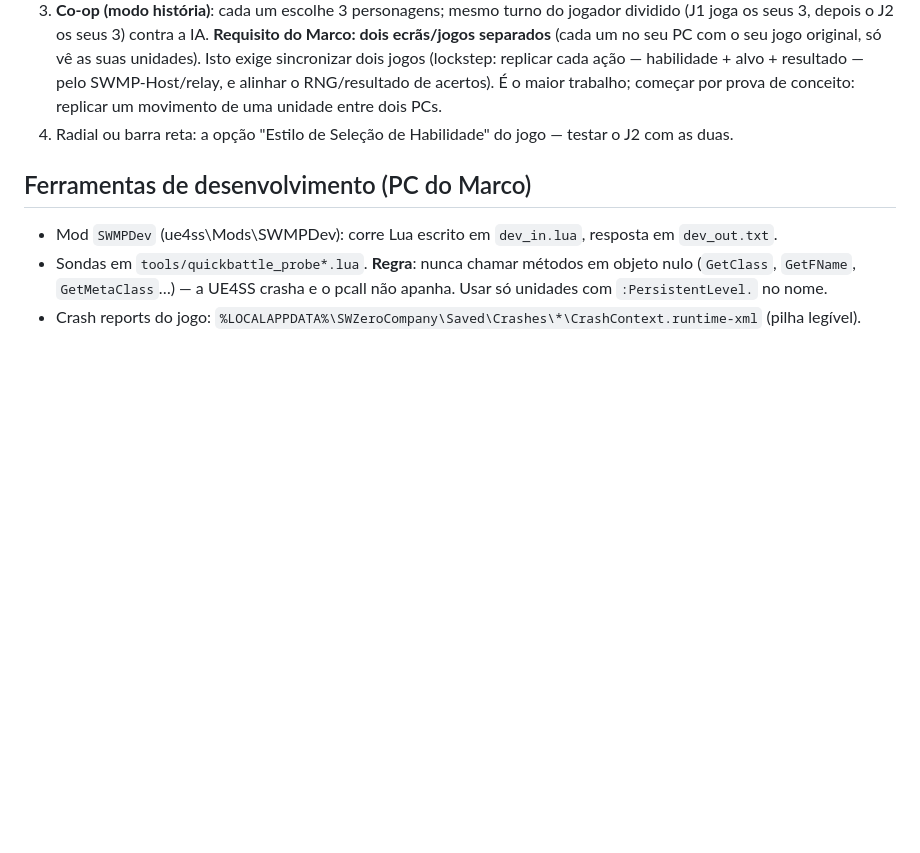
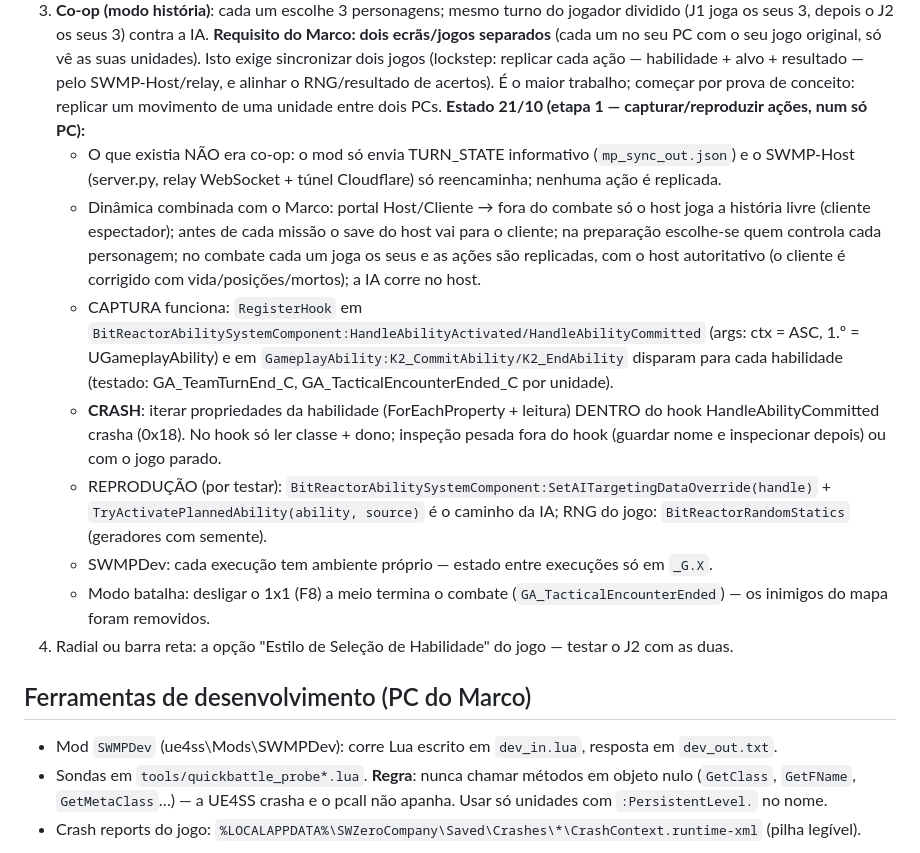
Before and after one commit to MI7DEV/SWMP, a Markdown page: docs/PROXIMOS_PASSOS.md, the part around the change. GitHub-like rendering; blank space fills up the shorter version.

Commit message:
docs: co-op em 2 PCs — dinâmica, captura de habilidades e o crash a evitar
Co-Authored-By: Claude Opus 5.5 <noreply@anthropic.com>

```diff
--- a/docs/PROXIMOS_PASSOS.md
+++ b/docs/PROXIMOS_PASSOS.md
@@ -47,6 +47,25 @@
    seu jogo original, só vê as suas unidades). Isto exige sincronizar dois jogos (lockstep: replicar cada ação —
    habilidade + alvo + resultado — pelo SWMP-Host/relay, e alinhar o RNG/resultado de acertos). É o maior trabalho;
    começar por prova de conceito: replicar um movimento de uma unidade entre dois PCs.
+   **Estado 21/10 (etapa 1 — capturar/reproduzir ações, num só PC):**
+   - O que existia NÃO era co-op: o mod só envia TURN_STATE informativo (`mp_sync_out.json`) e o SWMP-Host (server.py,
+     relay WebSocket + túnel Cloudflare) só reencaminha; nenhuma ação é replicada.
+   - Dinâmica combinada com o Marco: portal Host/Cliente → fora do combate só o host joga a história livre (cliente
+     espectador); antes de cada missão o save do host vai para o cliente; na preparação escolhe-se quem controla cada
+     personagem; no combate cada um joga os seus e as ações são replicadas, com o host autoritativo (o cliente é
+     corrigido com vida/posições/mortos); a IA corre no host.
+   - CAPTURA funciona: `RegisterHook` em `BitReactorAbilitySystemComponent:HandleAbilityActivated/HandleAbilityCommitted`
+     (args: ctx = ASC, 1.º = UGameplayAbility) e em `GameplayAbility:K2_CommitAbility/K2_EndAbility` disparam para
+     cada habilidade (testado: GA_TeamTurnEnd_C, GA_TacticalEncounterEnded_C por unidade).
+   - **CRASH**: iterar propriedades da habilidade (ForEachProperty + leitura) DENTRO do hook HandleAbilityCommitted
+     crasha (0x18). No hook só ler classe + dono; inspeção pesada fora do hook (guardar nome e inspecionar depois) ou
+     com o jogo parado.
+   - REPRODUÇÃO (por testar): `BitReactorAbilitySystemComponent:SetAITargetingDataOverride(handle)` +
+     `TryActivatePlannedAbility(ability, source)` é o caminho da IA; RNG do jogo: `BitReactorRandomStatics` (geradores
+     com semente).
+   - SWMPDev: cada execução tem ambiente próprio — estado entre execuções só em `_G.X`.
+   - Modo batalha: desligar o 1x1 (F8) a meio termina o combate (`GA_TacticalEncounterEnded`) — os inimigos do mapa
+     foram removidos.
 4. Radial ou barra reta: a opção "Estilo de Seleção de Habilidade" do jogo — testar o J2 com as duas.
 
 ## Ferramentas de desenvolvimento (PC do Marco)
```
